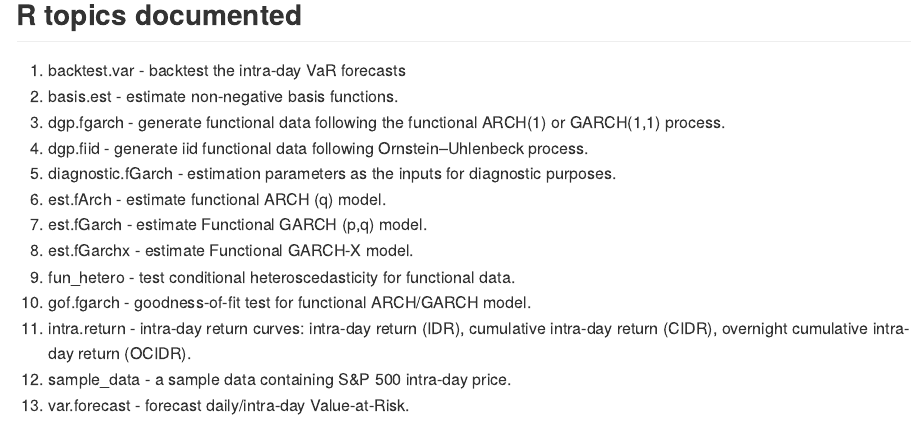
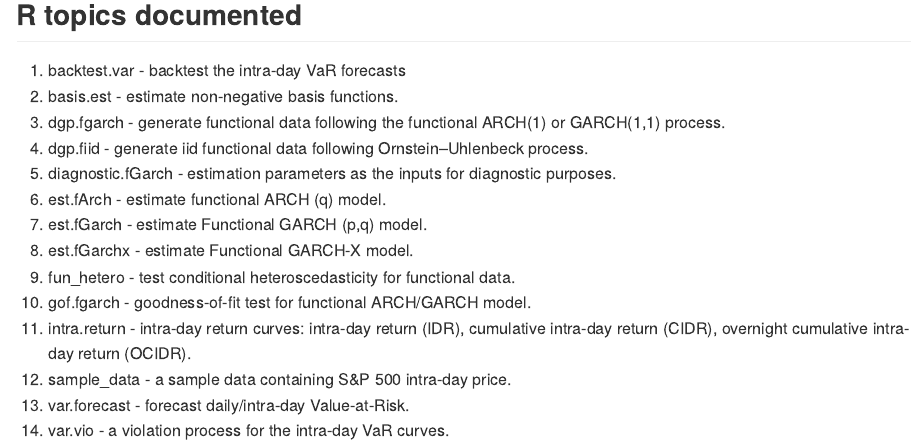
Before and after one commit to yzhao7322/CurVol, an R Markdown document (README.Rmd): the page in a window 1100 px wide, from 720 px down. The pictures show the output file README.md that the author committed with the source, drawn offline in the style of GitHub.

Commit message:
commit readme

```diff
--- a/README.Rmd
+++ b/README.Rmd
@@ -69,3 +69,4 @@ install.packages("CurVol")
     return (OCIDR).
 12. sample\_data - a sample data containing S\&P 500 intra-day price.
 13. var.forecast - forecast daily/intra-day Value-at-Risk.
+14. var.vio - a violation process for the intra-day VaR curves.
```
Also changed, not shown: R/intra_var.R (+1 -1 lines), README.md, 1 other file.
